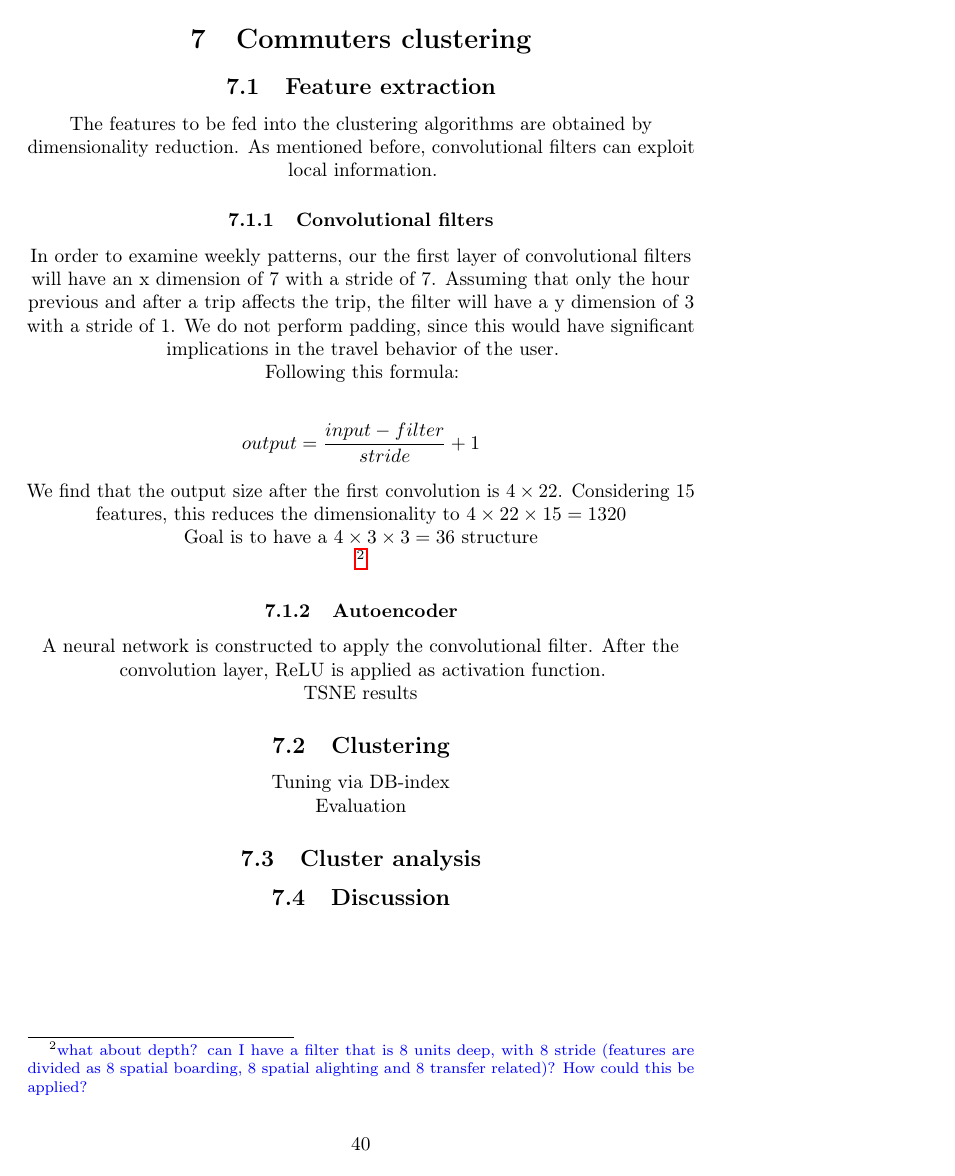
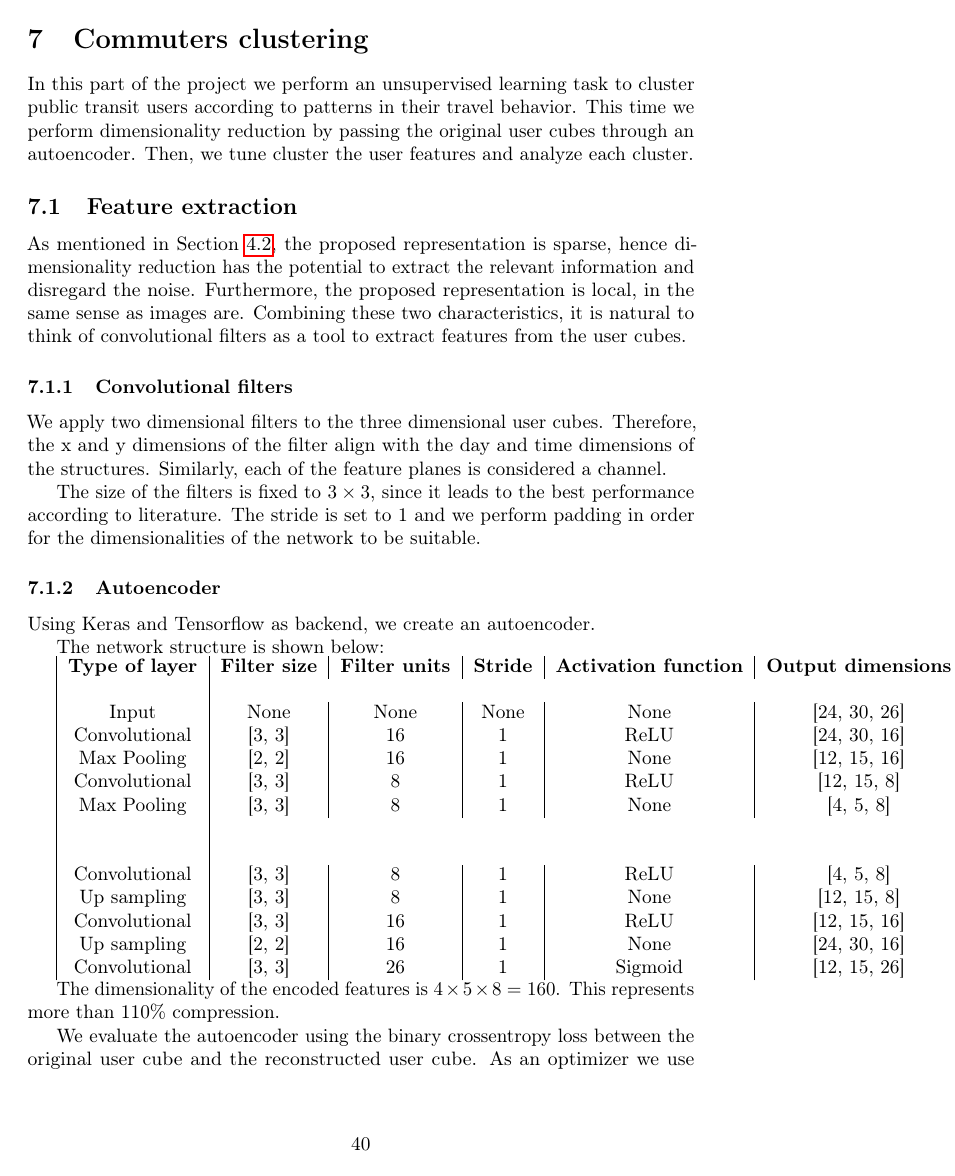
Before and after one commit to selBaez/beijing-transportation-use-case, a LaTeX paper (Report/project report.tex): page 40 of 44 before the commit and page 40 of 45 after it. Compiled offline with pdfLaTeX; a LaTeX package or settings file that is missing is left out.

Commit message:
updates on part 3

```diff
--- a/Report/project report.tex
+++ b/Report/project report.tex
@@ -934,26 +939,40 @@ Therefore, the most likely explanation for the classifiers performance is overfi
 \newpage
 \section{Commuters clustering}
 \label{sec:partIII}
+In this part of the project we perform an unsupervised learning task to cluster public transit users according to patterns in their travel behavior. This time we perform dimensionality reduction by passing the original user cubes through an autoencoder. Then, we tune cluster the user features and analyze each cluster.
 
 \subsection{Feature extraction}
-The features to be fed into the clustering algorithms are obtained by dimensionality reduction. As mentioned before, convolutional filters can exploit local information.
+As mentioned in Section \ref{sec:structure}, the proposed representation is sparse, hence dimensionality reduction has the potential to extract the relevant information and disregard the noise. Furthermore, the proposed representation is local, in the same sense as images are. Combining these two characteristics, it is natural to think of convolutional filters as a tool to extract features from the user cubes.
 
 \subsubsection{Convolutional filters}
-In order to examine weekly patterns, our the first layer of convolutional filters will have an x dimension of 7 with a stride of 7. Assuming that only the hour previous and after a trip affects the trip, the filter will have a y dimension of 3 with a stride of 1. We do not perform padding, since this would have significant implications in the travel behavior of the user.
+We apply two dimensional filters to the three dimensional user cubes. Therefore, the x and y dimensions of the filter align with the day and time dimensions of the structures. Similarly, each of the feature planes is considered a channel.
 
-Following this formula:
+The size of the filters is fixed to $3 \times 3$, since it leads to the best performance according to literature. The stride is set to 1 and we perform padding in order for the dimensionalities of the network to be suitable.
 
-\begin{align*}
-	output = \frac{input - filter}{stride} +1
-\end{align*}
-
-We find that the output size after the first convolution is $4 \times 22$. Considering 15 features, this reduces the dimensionality to $4 \times 22 \times 15 = 1320$
-
-Goal is to have a $ 4 \times 3 \times 3 = 36$ structure
-
-\technicalDoubt{what about depth? can I have a filter that is 8 units deep, with 8 stride (features are divided as 8 spatial boarding, 8 spatial alighting and 8 transfer related)? How could this be applied?}
 
 \subsubsection{Autoencoder}
-A neural network is constructed to apply the convolutional filter. After the convolution layer, ReLU is applied as activation function.
+%TODO network structure
+Using Keras and Tensorflow as backend, we create an autoencoder.
 
-TSNE results
+The network structure is shown below:
+
+%TODO make table pretty
+\begin{tabular}{|c|c|c|c|c|c|}
+\textbf{Type of layer} & \textbf{Filter size} & \textbf{Filter units} & \textbf{Stride} & \textbf{Activation function} & \textbf{Output dimensions} \\
+\\
+Input & None & None & None & None  & [24, 30, 26]\\
+Convolutional & [3, 3] & 16 & 1 & ReLU  & [24, 30, 16]\\
+Max Pooling & [2, 2] & 16 & 1 & None  & [12, 15, 16]\\
+Convolutional & [3, 3] & 8 & 1 & ReLU  & [12, 15, 8]\\
+Max Pooling & [3, 3] & 8 & 1 & None  & [4, 5, 8]\\
+\\\\
+Convolutional & [3, 3] & 8 & 1 & ReLU  & [4, 5, 8]\\
+Up sampling & [3, 3] & 8 & 1 & None  & [12, 15, 8]\\
+Convolutional & [3, 3] & 16 & 1 & ReLU  & [12, 15, 16]\\
+Up sampling & [2, 2] & 16 & 1 & None  & [24, 30, 16]\\
+Convolutional & [3, 3] & 26 & 1 & Sigmoid  & [12, 15, 26]\\
+\end{tabular}
+
+The dimensionality of the encoded features is $4 \times 5 \times 8 = 160$. This represents more than 110\% compression.
+
+We evaluate the autoencoder using the binary crossentropy loss between the original user cube and the reconstructed user cube. As an optimizer we use Adadelta. We train on 60\% of the data and validate on 40\% of the data for 100 iterations. The loss over the validation set is shown in Figure \ref{fig:clustering/loss}
@@ -960,5 +986,5 @@ TSNE results
 
 \subsection{Clustering}
-Tuning via DB-index
+%TODO what is the silhouette score
+The K means algorithm has only one parameter: the number of clusters in which to allocate the data. As such, we split the data into train and test sets and tune K parameter via the silhouette score. The silhouette score is determine using the mean intra-cluster distance and the nearest cluster distance (which the sample does not belong to). The score is measured per sample, and average over all the set.
 
-Evaluation
```
Also changed, not shown: Report/project report.pdf, Report/project report.tex (43 more changed lines).
